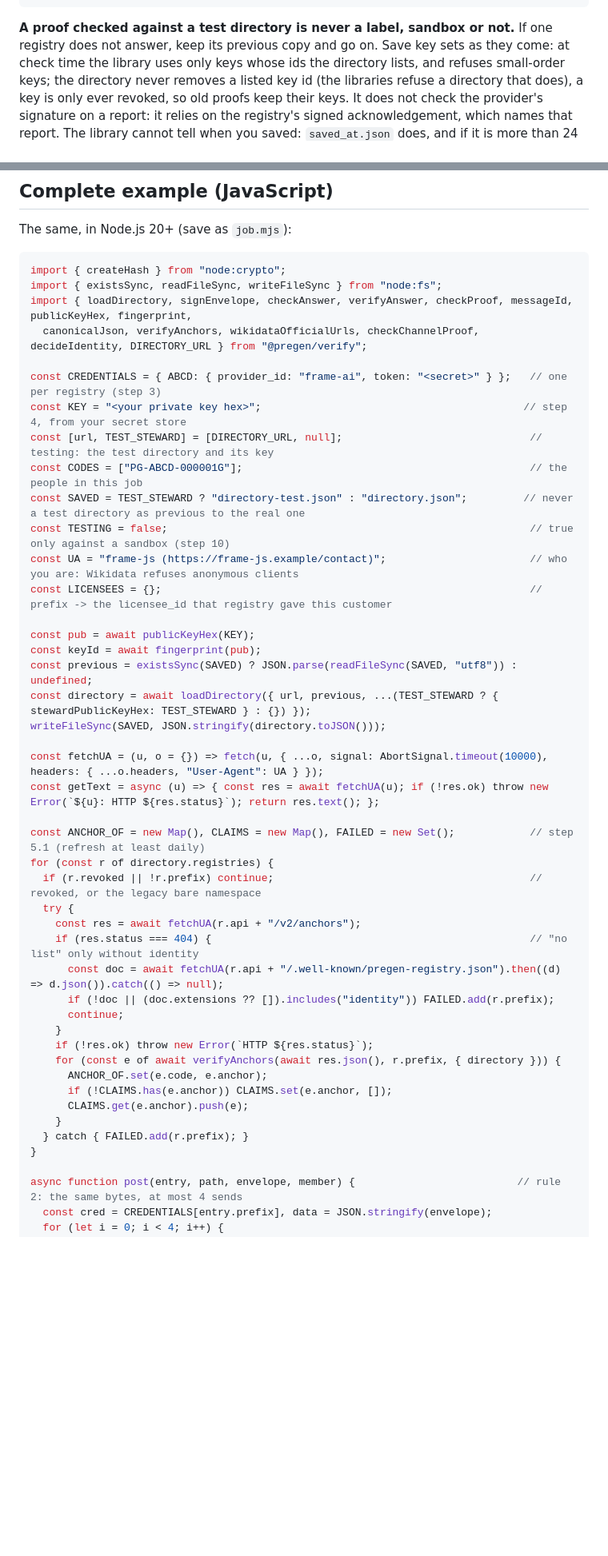
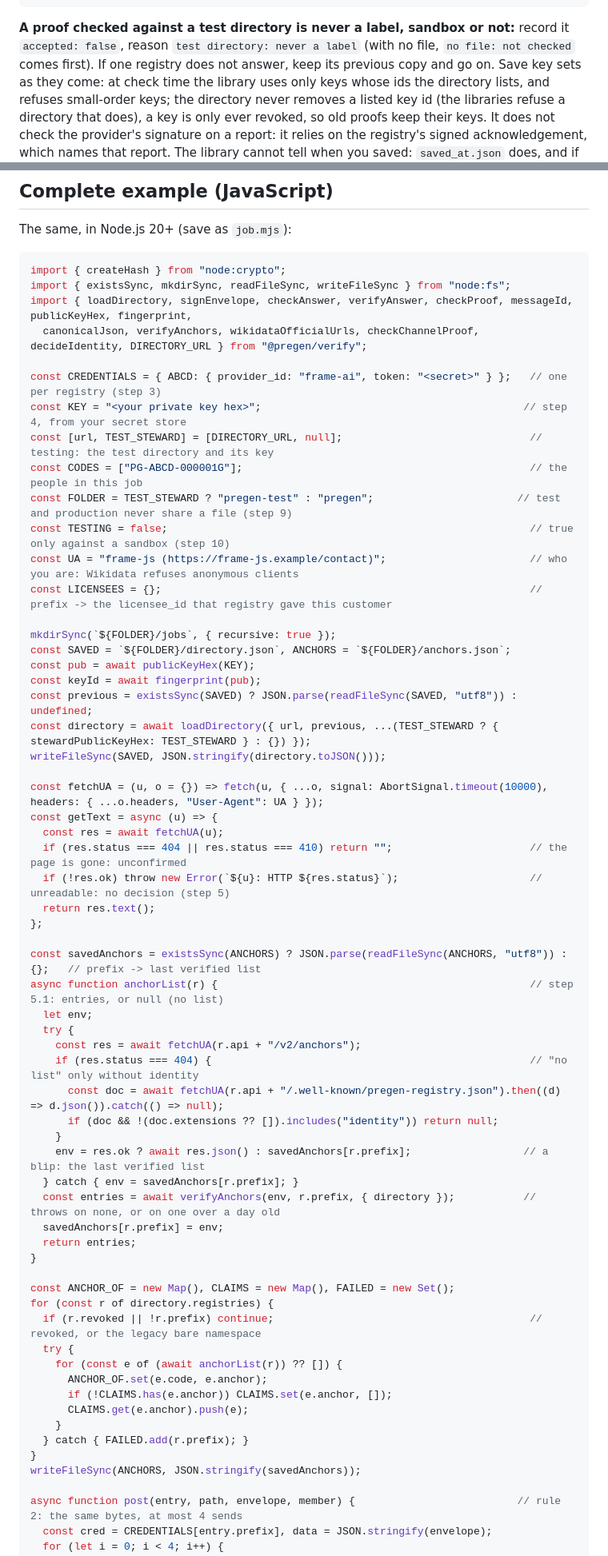
Before and after one commit to Pastheroza/PRE-GEN-site, a Markdown page: docs/provider.md, 2 parts joined by grey strips. Shown at 80% size. Rendered like a GitHub page; blank space fills up the shorter version.

````diff
--- a/docs/provider.md
+++ b/docs/provider.md
@@ -473,7 +475,9 @@ writeFileSync(path("saved_at.json"), JSON.stringify({ saved_at: Math.floor(Date.
 if (TEST_STEWARD) writeFileSync(path("test_steward.json"), JSON.stringify({ steward_public_key_hex: TEST_STEWARD }));
 ```
 
-**A proof checked against a test directory is never a label, sandbox or not.** If one registry
+**A proof checked against a test directory is never a label, sandbox or not:** record it
+`accepted: false`, reason `test directory: never a label` (with no file, `no file: not checked`
+comes first). If one registry
 does not answer, keep its previous copy and go on. Save key sets as they come: at check time the
 library uses only keys whose ids the directory lists, and refuses small-order keys; the
 directory never removes a listed key id (the libraries refuse a directory that does), a key is
@@ -762,7 +794,7 @@ The same, in Node.js 20+ (save as `job.mjs`):
 
 ```js
 import { createHash } from "node:crypto";
-import { existsSync, readFileSync, writeFileSync } from "node:fs";
+import { existsSync, mkdirSync, readFileSync, writeFileSync } from "node:fs";
 import { loadDirectory, signEnvelope, checkAnswer, verifyAnswer, checkProof, messageId, publicKeyHex, fingerprint,
   canonicalJson, verifyAnchors, wikidataOfficialUrls, checkChannelProof, decideIdentity, DIRECTORY_URL } from "@pregen/verify";
 
@@ -770,11 +802,13 @@ const CREDENTIALS = { ABCD: { provider_id: "frame-ai", token: "<secret>" } };
 const KEY = "<your private key hex>";                                          // step 4, from your secret store
 const [url, TEST_STEWARD] = [DIRECTORY_URL, null];                              // testing: the test directory and its key
 const CODES = ["PG-ABCD-000001G"];                                              // the people in this job
-const SAVED = TEST_STEWARD ? "directory-test.json" : "directory.json";         // never a test directory as previous to the real one
+const FOLDER = TEST_STEWARD ? "pregen-test" : "pregen";                       // test and production never share a file (step 9)
 const TESTING = false;                                                          // true only against a sandbox (step 10)
 const UA = "frame-js (https://frame-js.example/contact)";                       // who you are: Wikidata refuses anonymous clients
 const LICENSEES = {};                                                           // prefix -> the licensee_id that registry gave this customer
 
+mkdirSync(`${FOLDER}/jobs`, { recursive: true });
+const SAVED = `${FOLDER}/directory.json`, ANCHORS = `${FOLDER}/anchors.json`;
 const pub = await publicKeyHex(KEY);
 const keyId = await fingerprint(pub);
 const previous = existsSync(SAVED) ? JSON.parse(readFileSync(SAVED, "utf8")) : undefined;
@@ -782,26 +816,41 @@ const directory = await loadDirectory({ url, previous, ...(TEST_STEWARD ? { stew
 writeFileSync(SAVED, JSON.stringify(directory.toJSON()));
 
 const fetchUA = (u, o = {}) => fetch(u, { ...o, signal: AbortSignal.timeout(10000), headers: { ...o.headers, "User-Agent": UA } });
-const getText = async (u) => { const res = await fetchUA(u); if (!res.ok) throw new Error(`${u}: HTTP ${res.status}`); return res.text(); };
+const getText = async (u) => {
+  const res = await fetchUA(u);
+  if (res.status === 404 || res.status === 410) return "";                      // the page is gone: unconfirmed
+  if (!res.ok) throw new Error(`${u}: HTTP ${res.status}`);                     // unreadable: no decision (step 5)
+  return res.text();
+};
 
-const ANCHOR_OF = new Map(), CLAIMS = new Map(), FAILED = new Set();            // step 5.1 (refresh at least daily)
-for (const r of directory.registries) {
-  if (r.revoked || !r.prefix) continue;                                         // revoked, or the legacy bare namespace
+const savedAnchors = existsSync(ANCHORS) ? JSON.parse(readFileSync(ANCHORS, "utf8")) : {};   // prefix -> last verified list
+async function anchorList(r) {                                                  // step 5.1: entries, or null (no list)
+  let env;
   try {
     const res = await fetchUA(r.api + "/v2/anchors");
     if (res.status === 404) {                                                   // "no list" only without identity
       const doc = await fetchUA(r.api + "/.well-known/pregen-registry.json").then((d) => d.json()).catch(() => null);
-      if (!doc || (doc.extensions ?? []).includes("identity")) FAILED.add(r.prefix);
-      continue;
+      if (doc && !(doc.extensions ?? []).includes("identity")) return null;
     }
-    if (!res.ok) throw new Error(`HTTP ${res.status}`);
-    for (const e of await verifyAnchors(await res.json(), r.prefix, { directory })) {
+    env = res.ok ? await res.json() : savedAnchors[r.prefix];                  // a blip: the last verified list
+  } catch { env = savedAnchors[r.prefix]; }
+  const entries = await verifyAnchors(env, r.prefix, { directory });           // throws on none, or on one over a day old
+  savedAnchors[r.prefix] = env;
+  return entries;
+}
+
+const ANCHOR_OF = new Map(), CLAIMS = new Map(), FAILED = new Set();
+for (const r of directory.registries) {
+  if (r.revoked || !r.prefix) continue;                                         // revoked, or the legacy bare namespace
+  try {
+    for (const e of (await anchorList(r)) ?? []) {
       ANCHOR_OF.set(e.code, e.anchor);
       if (!CLAIMS.has(e.anchor)) CLAIMS.set(e.anchor, []);
       CLAIMS.get(e.anchor).push(e);
     }
   } catch { FAILED.add(r.prefix); }
 }
+writeFileSync(ANCHORS, JSON.stringify(savedAnchors));
 
 async function post(entry, path, envelope, member) {                          // rule 2: the same bytes, at most 4 sends
   const cred = CREDENTIALS[entry.prefix], data = JSON.stringify(envelope);
````
Also changed, not shown: other parts of docs/provider.md (+52 -17 lines), docs/registry.md (+9 -5 lines).
